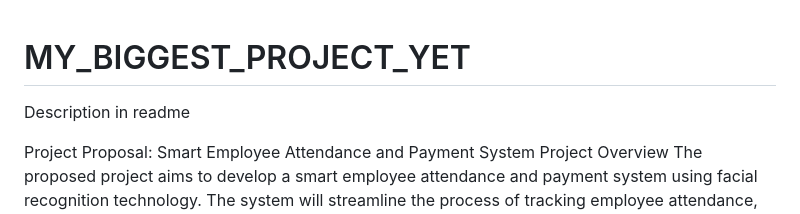
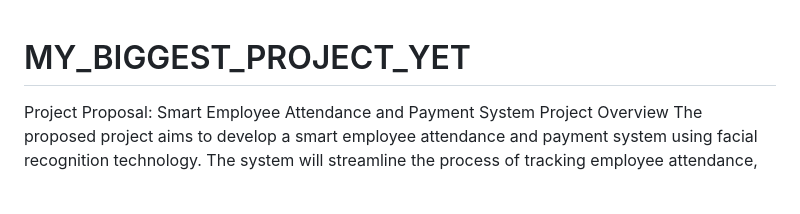
Before and after one commit to AntonioLabinjan/CV_system, a Markdown page: README.md, the part around the change. GitHub-like rendering; blank space fills up the shorter version.

```diff
--- a/README.md
+++ b/README.md
@@ -1,5 +1,4 @@
 # MY_BIGGEST_PROJECT_YET
-Description in readme
 
 Project Proposal: Smart Employee Attendance and Payment System
 Project Overview
```
